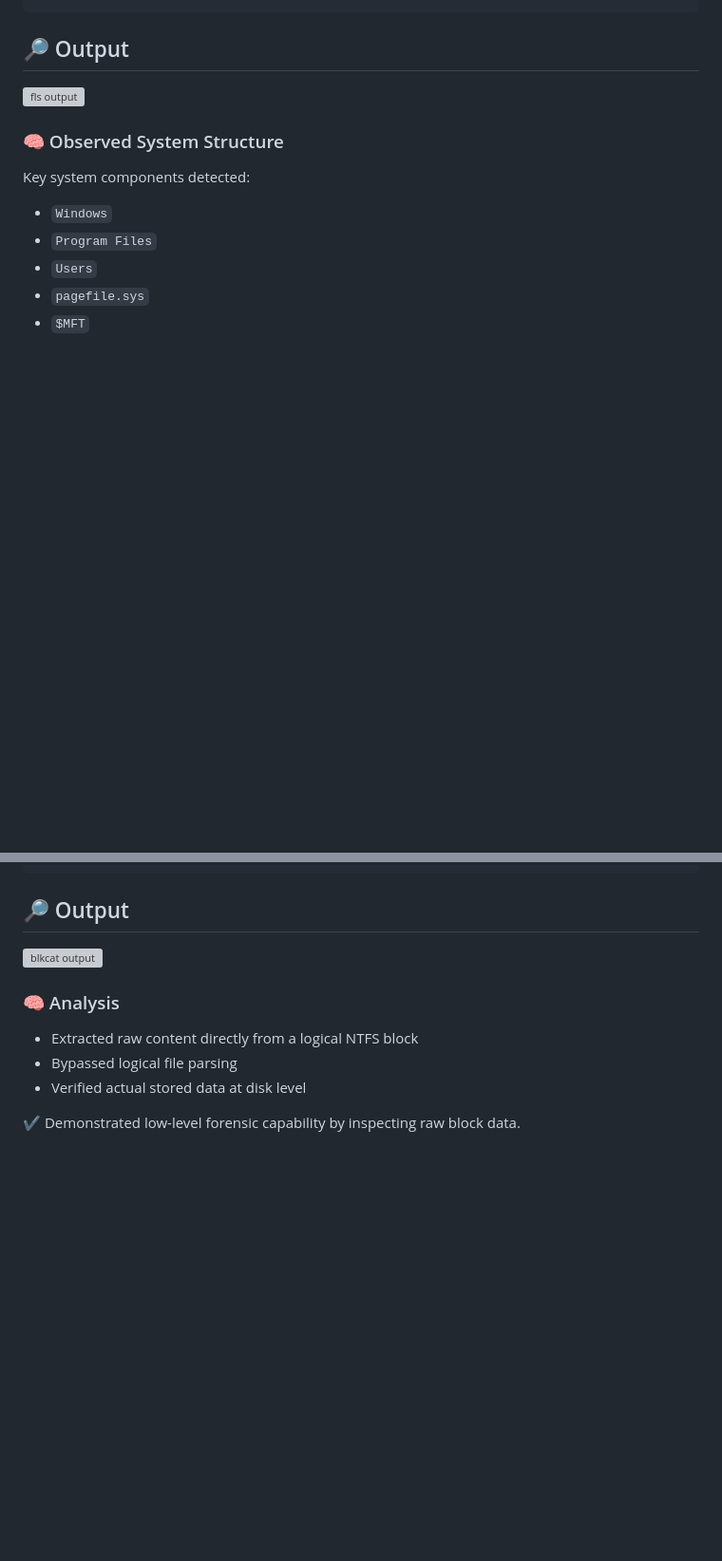
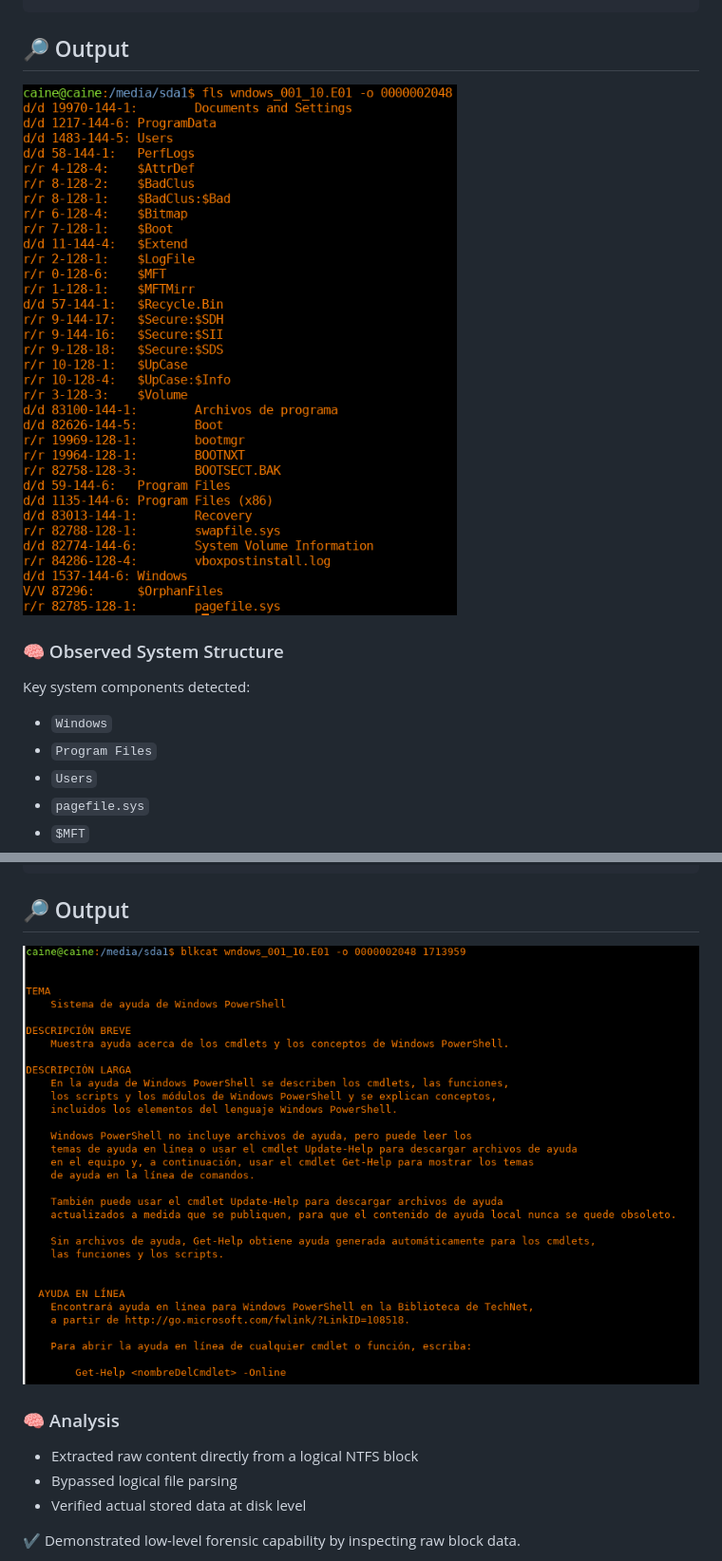
Before and after one commit to sergiolopfer84/DFIR-Labs-Portfolio, a Markdown page: 04-NTFS-Analysis-SleuthKit/README.md, 2 parts joined by grey strips. Shown at 95% size. Drawn GitHub-style; blank space fills up the shorter version; grey boxes are pictures that could not be loaded.

```diff
--- a/04-NTFS-Analysis-SleuthKit/README.md
+++ b/04-NTFS-Analysis-SleuthKit/README.md
@@ -80,7 +80,7 @@ fls windows_001_10.E01 -o 2048
 
 ## 🔎 Output
 
-![fls output](screenshots/03_fls.png)
+![fls output](images/03_fls.png)
 
 ### 🧠 Observed System Structure
 
@@ -106,7 +106,7 @@ blkcat windows_001_10.E01 -o 2048 <block_number>
 
 ## 🔎 Output
 
-![blkcat output](screenshots/04_blkcat.png)
+![blkcat output](images/04_blkcat.png)
 
 ### 🧠 Analysis
 
```
Also changed, not shown: other parts of 04-NTFS-Analysis-SleuthKit/README.md (+2 -2 lines).
